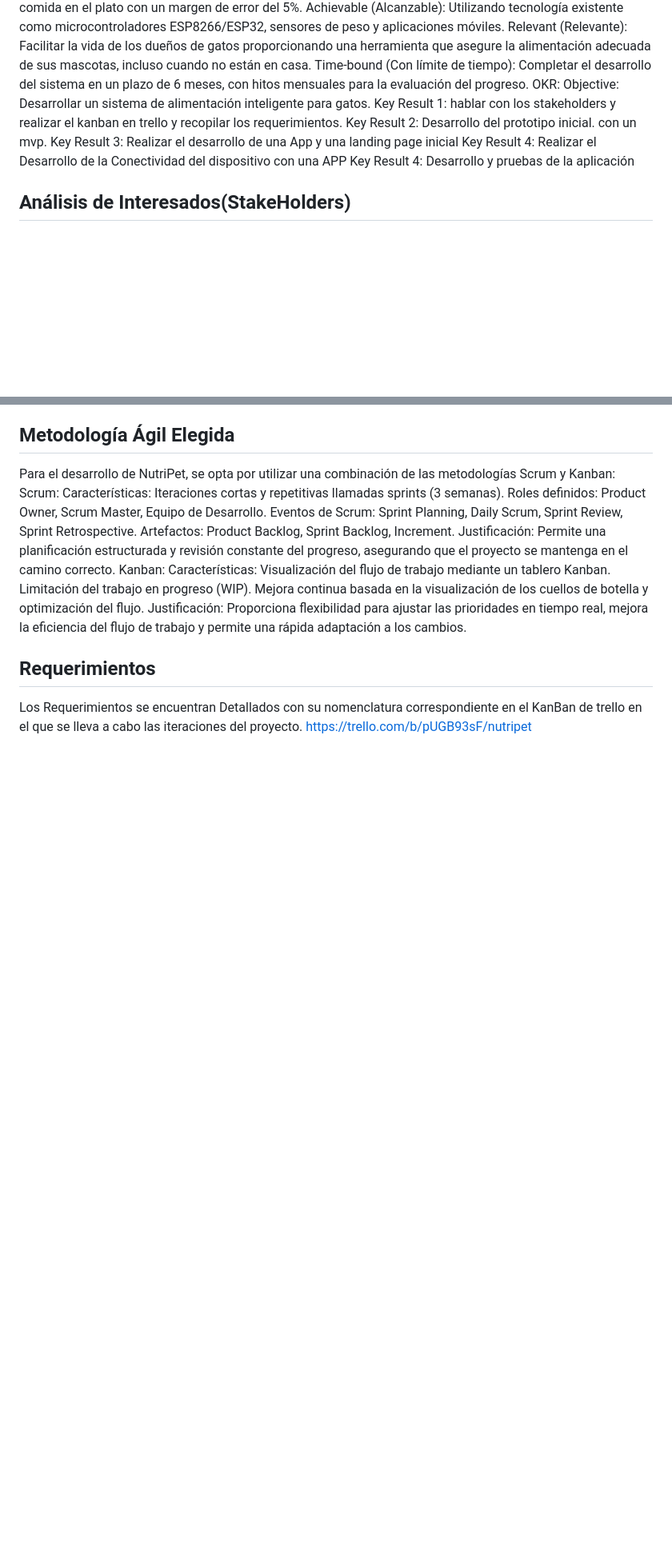
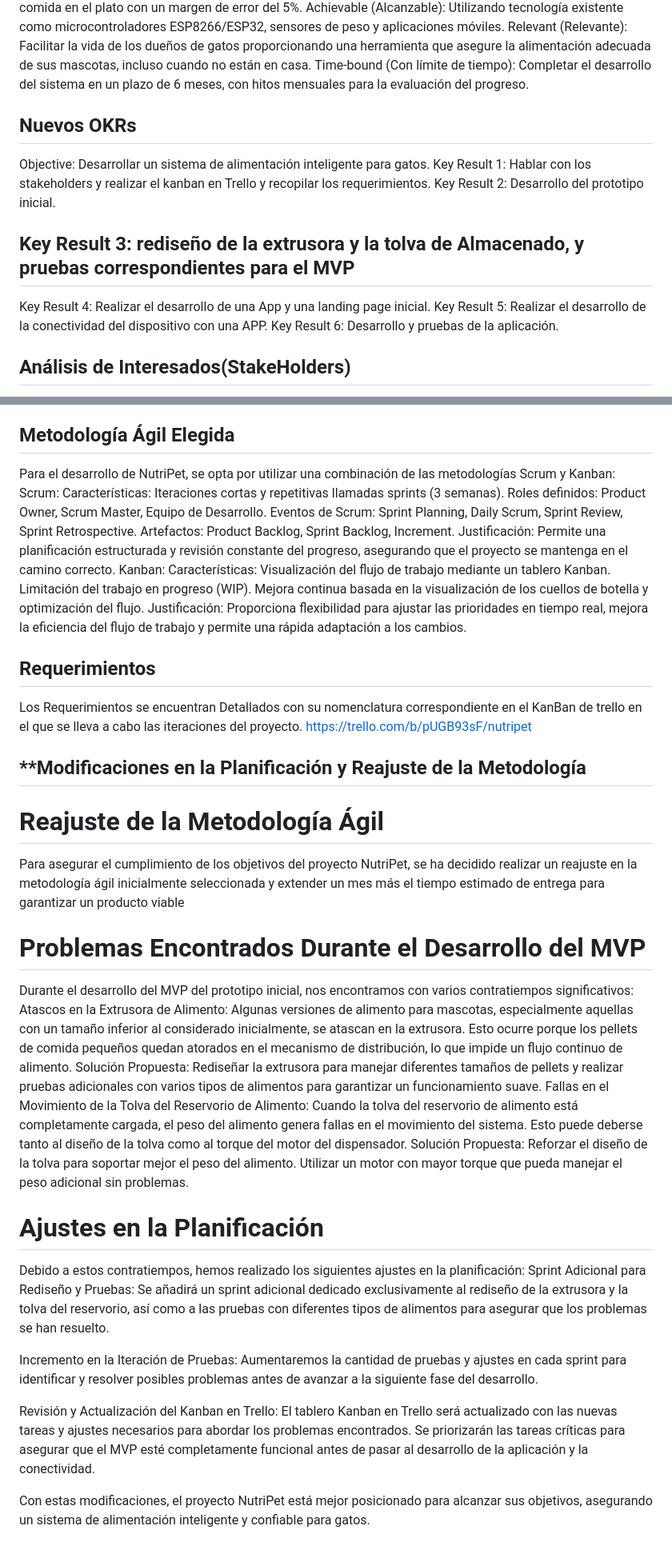
Before and after one commit to emmaCata/NutriPet, a Markdown page: README.md, 2 parts joined by grey strips. Shown at 80% size. GitHub-like rendering; blank space fills up the shorter version.

Commit message:
Modificaciones en la Planificación y Reajuste de la Metodología

```diff
--- a/README.md
+++ b/README.md
@@ -25,13 +25,15 @@ Measurable (Medible): El sistema debe permitir la programación de al menos tres
 Achievable (Alcanzable): Utilizando tecnología existente como microcontroladores ESP8266/ESP32, sensores de peso y aplicaciones móviles.
 Relevant (Relevante): Facilitar la vida de los dueños de gatos proporcionando una herramienta que asegure la alimentación adecuada de sus mascotas, incluso cuando no están en casa.
 Time-bound (Con límite de tiempo): Completar el desarrollo del sistema en un plazo de 6 meses, con hitos mensuales para la evaluación del progreso.
-OKR:
+
+## Nuevos OKRs
 Objective: Desarrollar un sistema de alimentación inteligente para gatos.
-Key Result 1: hablar con los stakeholders y realizar el kanban en trello y recopilar los requerimientos.
-Key Result 2: Desarrollo del prototipo inicial. con un mvp.
-Key Result 3: Realizar el desarrollo de una App y una landing page inicial
-Key Result 4: Realizar el Desarrollo de la Conectividad del dispositivo con una APP
-Key Result 4: Desarrollo y pruebas de la aplicación
+Key Result 1: Hablar con los stakeholders y realizar el kanban en Trello y recopilar los requerimientos.
+Key Result 2: Desarrollo del prototipo inicial.
+## Key Result 3: rediseño de la extrusora y la tolva de Almacenado, y pruebas correspondientes para el MVP
+Key Result 4: Realizar el desarrollo de una App y una landing page inicial.
+Key Result 5: Realizar el desarrollo de la conectividad del dispositivo con una APP.
+Key Result 6: Desarrollo y pruebas de la aplicación.
 
 ## Análisis de Interesados(StakeHolders)
 Dueños de Gatos (Usuarios Finales)
@@ -82,3 +84,28 @@ Justificación: Proporciona flexibilidad para ajustar las prioridades en tiempo
 ## Requerimientos
 Los Requerimientos se encuentran Detallados con su nomenclatura correspondiente en el KanBan de trello en el que se lleva a cabo las iteraciones del proyecto.
 https://trello.com/b/pUGB93sF/nutripet
+
+
+## **Modificaciones en la Planificación y Reajuste de la Metodología
+
+# Reajuste de la Metodología Ágil
+Para asegurar el cumplimiento de los objetivos del proyecto NutriPet, se ha decidido realizar un reajuste en la metodología ágil inicialmente seleccionada y extender un mes más el tiempo estimado de entrega para garantizar un producto viable
+
+# Problemas Encontrados Durante el Desarrollo del MVP
+Durante el desarrollo del MVP del prototipo inicial, nos encontramos con varios contratiempos significativos:
+Atascos en la Extrusora de Alimento: Algunas versiones de alimento para mascotas, especialmente aquellas con un tamaño inferior al considerado inicialmente, se atascan en la extrusora. Esto ocurre porque los pellets de comida pequeños quedan atorados en el mecanismo de distribución, lo que impide un flujo continuo de alimento.
+Solución Propuesta: Rediseñar la extrusora para manejar diferentes tamaños de pellets y realizar pruebas adicionales con varios tipos de alimentos para garantizar un funcionamiento suave.
+Fallas en el Movimiento de la Tolva del Reservorio de Alimento: Cuando la tolva del reservorio de alimento está completamente cargada, el peso del alimento genera fallas en el movimiento del sistema. Esto puede deberse tanto al diseño de la tolva como al torque del motor del dispensador.
+Solución Propuesta:
+Reforzar el diseño de la tolva para soportar mejor el peso del alimento.
+Utilizar un motor con mayor torque que pueda manejar el peso adicional sin problemas.
+
+# Ajustes en la Planificación
+Debido a estos contratiempos, hemos realizado los siguientes ajustes en la planificación:
+   Sprint Adicional para Rediseño y Pruebas: Se añadirá un sprint adicional dedicado exclusivamente al rediseño de la extrusora y la tolva del reservorio, así como a las pruebas con diferentes tipos de alimentos para asegurar que los problemas se han resuelto.
+
+   Incremento en la Iteración de Pruebas: Aumentaremos la cantidad de pruebas y ajustes en cada sprint para identificar y resolver posibles problemas antes de avanzar a la siguiente fase del desarrollo.
+
+   Revisión y Actualización del Kanban en Trello: El tablero Kanban en Trello será actualizado con las nuevas tareas y ajustes necesarios para abordar los problemas encontrados. Se priorizarán las tareas críticas para asegurar que el MVP esté completamente funcional antes de pasar al desarrollo de la aplicación y la conectividad.
+
+Con estas modificaciones, el proyecto NutriPet está mejor posicionado para alcanzar sus objetivos, asegurando un sistema de alimentación inteligente y confiable para gatos.
```
